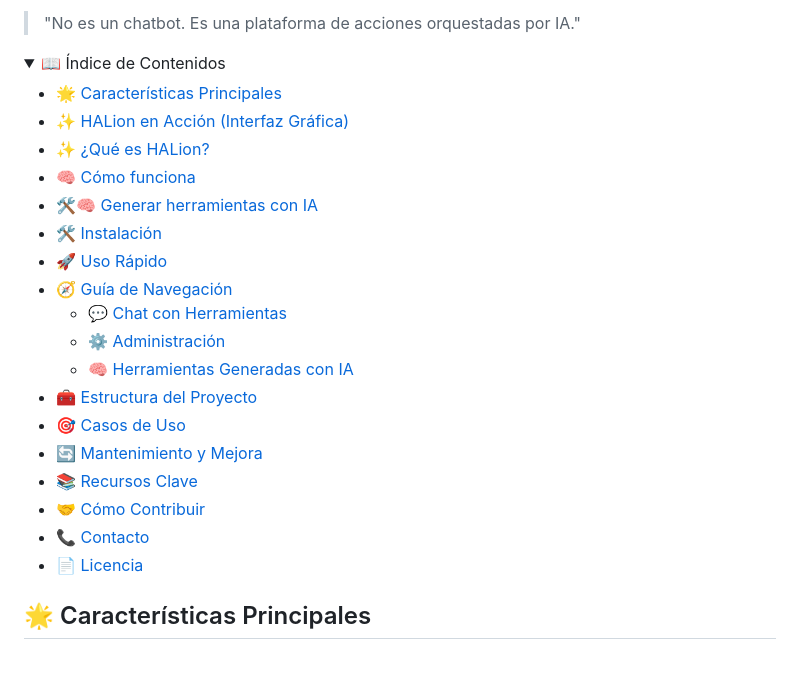
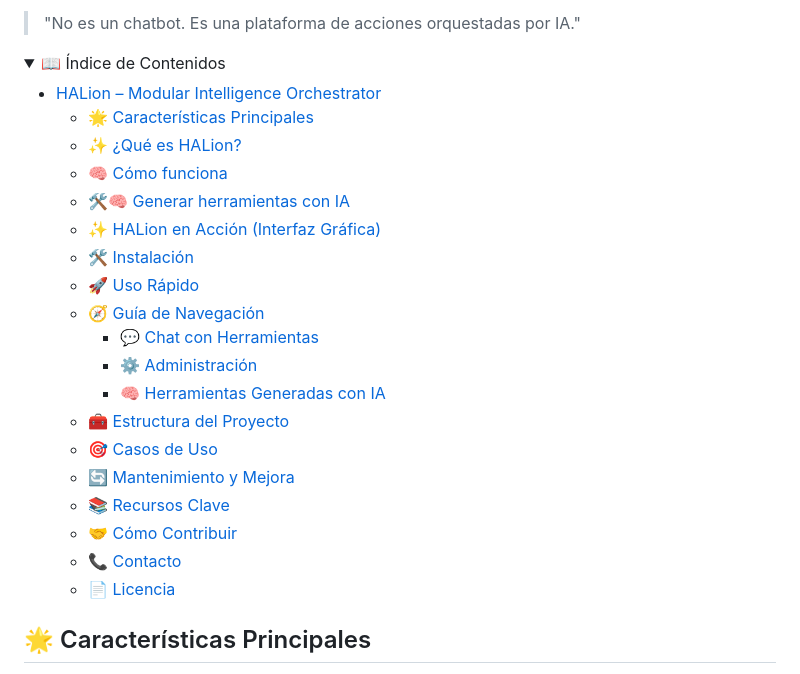
Before and after one commit to RGiskard7/halion-ai-orchestrator, a Markdown page: README.md, the part around the change printed below. Drawn GitHub-style; folded sections open.

```diff
--- a/README.md
+++ b/README.md
@@ -17,24 +17,25 @@
 <details>
 <summary>📖 Índice de Contenidos</summary>
 
-- [🌟 Características Principales](#-características-principales)
-- [✨ HALion en Acción (Interfaz Gráfica)](#-halion-en-acción-interfaz-gráfica)
-- [✨ ¿Qué es HALion?](#-qué-es-halion)
-- [🧠 Cómo funciona](#-cómo-funciona)
-- [🛠️🧠 Generar herramientas con IA](#️-generar-herramientas-con-ia)
-- [🛠️ Instalación](#️-instalación)
-- [🚀 Uso Rápido](#-uso-rápido)
-- [🧭 Guía de Navegación](#-guía-de-navegación)
-  - [💬 Chat con Herramientas](#-chat-con-herramientas)
-  - [⚙️ Administración](#️-administración)
-  - [🧠 Herramientas Generadas con IA](#-herramientas-generadas-con-ia)
-- [🧰 Estructura del Proyecto](#-estructura-del-proyecto)
-- [🎯 Casos de Uso](#-casos-de-uso)
-- [🔄 Mantenimiento y Mejora](#-mantenimiento-y-mejora)
-- [📚 Recursos Clave](#-recursos-clave)
-- [🤝 Cómo Contribuir](#-cómo-contribuir)
-- [📞 Contacto](#-contacto)
-- [📄 Licencia](#-licencia)
+- [HALion – Modular Intelligence Orchestrator](#halion--modular-intelligence-orchestrator)
+  - [🌟 Características Principales](#-características-principales)
+  - [✨ ¿Qué es HALion?](#-qué-es-halion)
+  - [🧠 Cómo funciona](#-cómo-funciona)
+  - [🛠️🧠 Generar herramientas con IA](#️-generar-herramientas-con-ia)
+  - [✨ HALion en Acción (Interfaz Gráfica)](#-halion-en-acción-interfaz-gráfica)
+  - [🛠️ Instalación](#️-instalación)
+  - [🚀 Uso Rápido](#-uso-rápido)
+  - [🧭 Guía de Navegación](#-guía-de-navegación)
+    - [💬 Chat con Herramientas](#-chat-con-herramientas)
+    - [⚙️ Administración](#️-administración)
+    - [🧠 Herramientas Generadas con IA](#-herramientas-generadas-con-ia)
+  - [🧰 Estructura del Proyecto](#-estructura-del-proyecto)
+  - [🎯 Casos de Uso](#-casos-de-uso)
+  - [🔄 Mantenimiento y Mejora](#-mantenimiento-y-mejora)
+  - [📚 Recursos Clave](#-recursos-clave)
+  - [🤝 Cómo Contribuir](#-cómo-contribuir)
+  - [📞 Contacto](#-contacto)
+  - [📄 Licencia](#-licencia)
 
 </details>
 
```
Also changed, not shown: other parts of README.md (+59 -32 lines).
